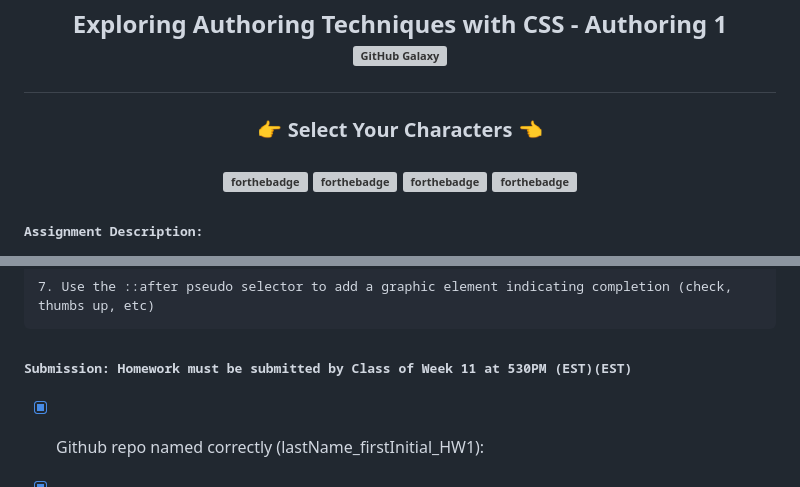
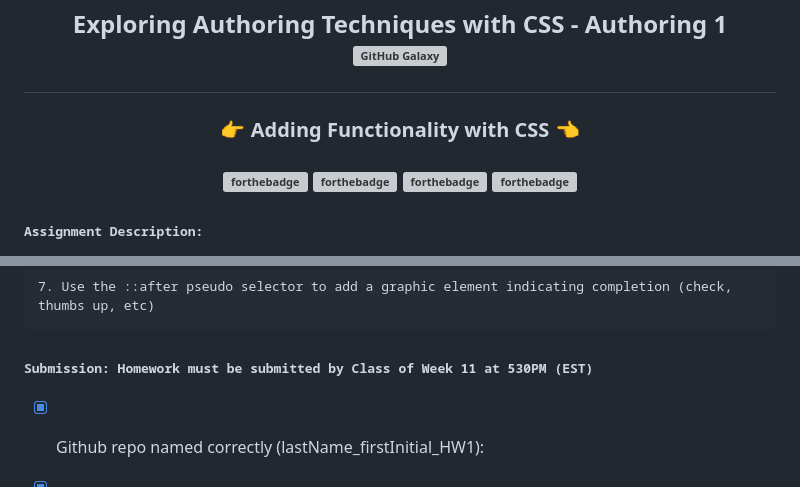
Before and after one commit to hearthefields/febra_m_hw4_css_selector_exercise, a Markdown page: README.md, 2 parts joined by grey strips. Rendered like a GitHub page; grey boxes are pictures that could not be loaded.

Commit message:
Updated my README file

````diff
--- a/README.md
+++ b/README.md
@@ -4,7 +4,7 @@
 
 <img src="img/github_galaxy.webp" alt="GitHub Galaxy" width="500"/> </h2>
 
-<h3 align="center">👉 Select Your Characters 👈<br><br>
+<h3 align="center">👉 Adding Functionality with CSS 👈<br><br>
 
 [![forthebadge](https://forthebadge.com/images/badges/contains-cat-gifs.svg)](https://forthebadge.com)
 [![forthebadge](https://forthebadge.com/images/badges/built-with-grammas-recipe.svg)](https://forthebadge.com)
@@ -43,7 +43,7 @@ select the entire list item’s content and set their color appropriately.
 7. Use the ::after pseudo selector to add a graphic element indicating completion (check, thumbs up, etc)
 ```
 
-### <samp>Submission: Homework must be submitted by Class of Week 11 at 530PM (EST)(EST)</samp>
+### <samp>Submission: Homework must be submitted by Class of Week 11 at 530PM (EST)</samp>
 
 - [x] Github repo named correctly (lastName_firstInitial_HW1):
 
````
